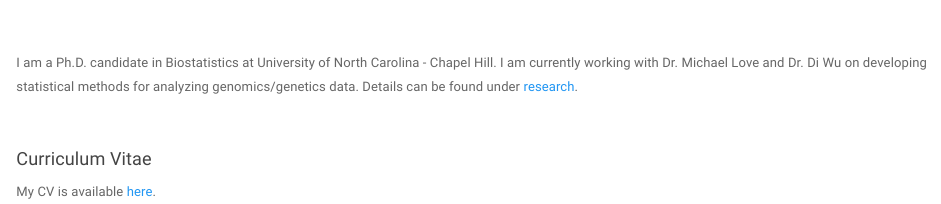
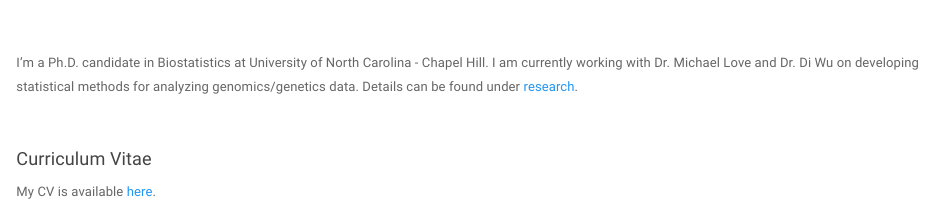
Before and after one commit to jennprk/jennprk.github.io, an R Markdown document (index.Rmd): the page in a window 1100 px wide, from 150 px down. Rendered offline with R 4.5, knitr and Pandoc, with nearby package versions; a font, style sheet, LaTeX package, included part or bibliography that could not be used is replaced or left out.

Commit message:
Update index.Rmd

```diff
--- a/index.Rmd
+++ b/index.Rmd
@@ -10,7 +10,7 @@
 </p>
 <br>
 
-I am a Ph.D. candidate in Biostatistics at University of North Carolina - Chapel Hill. I am currently working with Dr. Michael Love and Dr. Di Wu on developing statistical methods for analyzing genomics/genetics data. Details can be found under [research](./research.html).
+I'm a Ph.D. candidate in Biostatistics at University of North Carolina - Chapel Hill. I am currently working with Dr. Michael Love and Dr. Di Wu on developing statistical methods for analyzing genomics/genetics data. Details can be found under [research](./research.html).
 
 <br>
 
```
